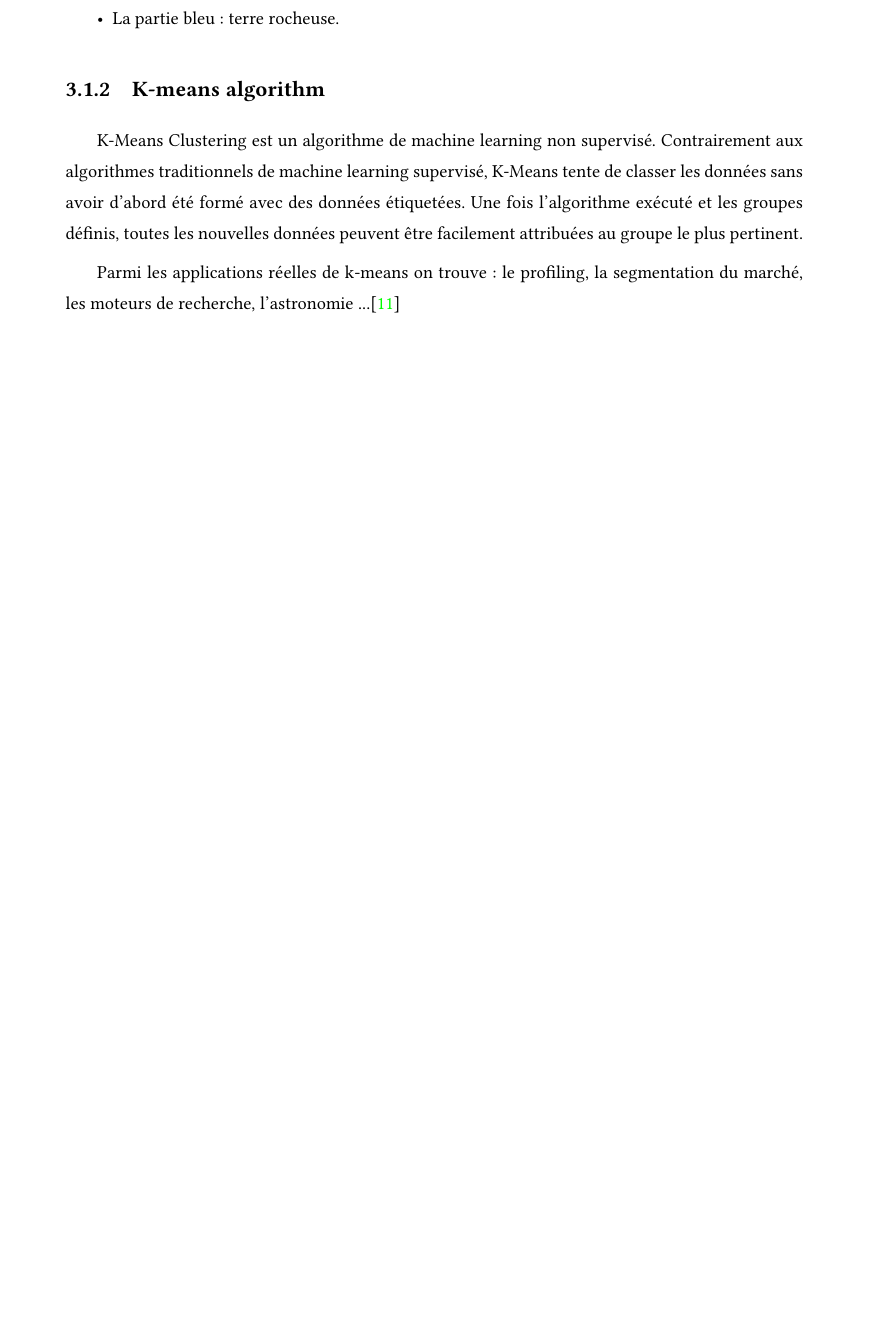
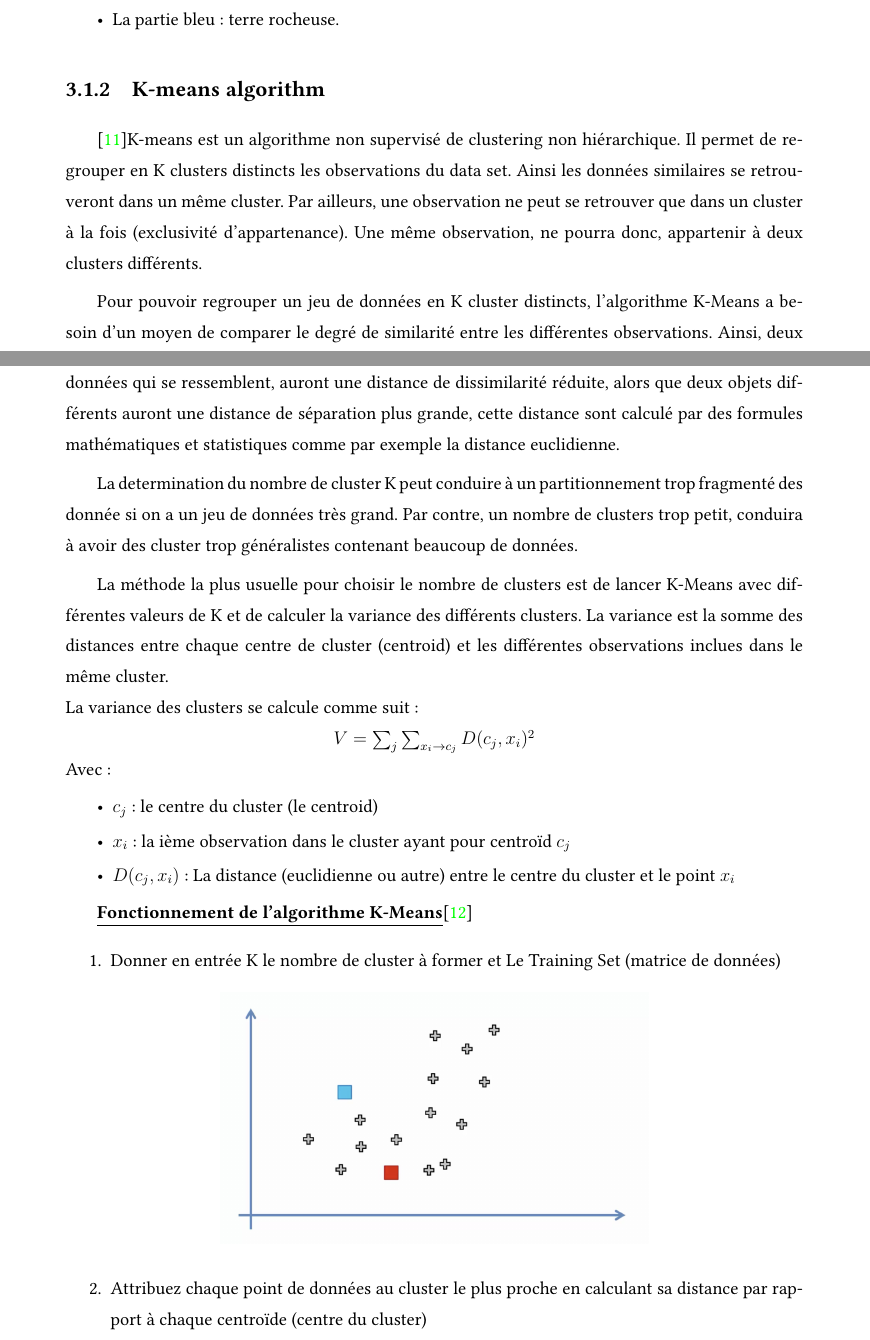
Before and after one commit to AIT-LAHCEN/crop-mapping, a LaTeX document (Rapport/PFA2A.tex): part of page 27 of 34 before the commit and two parts of pages 27 and 28 of 36 after it, the two joined at a grey line, cut so that both start at the same text, the shorter picture padded with empty space. Compiled offline with pdfLaTeX.

Commit message:
k-means explication

```diff
--- a/Rapport/PFA2A.tex
+++ b/Rapport/PFA2A.tex
@@ -451,6 +450,38 @@ Voici un exemple d'une ségmentation en définissant trois classes sur l'image o
 \subsection{K-means algorithm}
 
 
-K-Means Clustering est un algorithme de machine learning non supervisé. Contrairement aux algorithmes traditionnels de machine learning supervisé, K-Means tente de classer les données sans avoir d'abord été formé avec des données étiquetées. Une fois l'algorithme exécuté et les groupes définis, toutes les nouvelles données peuvent être facilement attribuées au groupe le plus pertinent.
-\par
-Parmi les applications réelles de k-means on trouve : le profiling, la segmentation du marché, les moteurs de recherche, l'astronomie ...\cite{k-means}
+\cite{k-means definition}K-means est un algorithme non supervisé de clustering non hiérarchique. Il permet de regrouper en K clusters distincts les observations du data set. Ainsi les données similaires se retrouveront  dans un même cluster. Par ailleurs, une observation ne peut se retrouver que dans un cluster à la fois (exclusivité d’appartenance). Une même observation, ne pourra donc, appartenir à deux clusters différents.
+
+
+
+Pour pouvoir regrouper un jeu de données en K cluster distincts, l’algorithme K-Means a besoin d’un moyen de comparer le degré de similarité entre les différentes observations. Ainsi, deux données qui se ressemblent, auront une distance de dissimilarité  réduite, alors que deux objets différents auront une distance de séparation plus grande, cette distance sont calculé par des formules mathématiques et statistiques comme par exemple la distance euclidienne.
+
+La determination du nombre de cluster K peut conduire à un partitionnement trop fragmenté des donnée si on a un jeu de données très grand. Par contre, un nombre de clusters trop petit, conduira à avoir des cluster trop généralistes contenant beaucoup de données.
+
+La méthode la plus usuelle pour choisir le nombre de clusters est de lancer K-Means avec différentes valeurs de K et de calculer la variance des différents clusters.  La variance est la somme des distances entre chaque centre de cluster (centroid) et les différentes observations inclues dans le même cluster.
+\newline
+La variance des clusters se calcule comme suit :\\
+\makebox[\textwidth]{
+   $ V = \sum_{j} \sum_{x_i\rightarrow c_j} D(c_j,x_i)^2$
+    }
+Avec :
+\begin{mylist}
+
+
+\item $c_j$ : le centre du cluster (le centroid)
+\item $x_i$: la ième observation dans le cluster ayant pour centroïd $c_j$
+\item $D(c_j,x_i)$ : La distance (euclidienne ou autre) entre le centre du cluster et le point $x_i$
+\end{mylist}
+
+
+\textbf{\underline{Fonctionnement de l’algorithme K-Means}}\cite{k-means}
+
+\begin{enumerate}
+    %1-
+    \item Donner en entrée K le nombre de cluster à former et Le Training Set (matrice de données)
+        \begin{figure}[ht]
+        \centering
+        \includegraphics[scale=0.2]{algo1.png}
+        \end{figure}
+    %2-
+    \item Attribuez chaque point de données au cluster le plus proche en calculant sa distance par rapport à chaque centroïde (centre du cluster)
@@ -456,0 +491,3 @@ Parmi les applications réelles de k-means on trouve : le profiling, la segmenta
+        \end{figure}
+    %3-
+    \item Déterminez le nouveau centre du cluster en calculant la moyenne des points attribués
```
Also changed, not shown: Rapport/algo1.png (added), Rapport/algo2.png (added), Rapport/algo3.png (added), Rapport/algo4.png (added), Rapport/filtre de canny.png (added), Rapport/PFA2A.tex (28 more changed lines).
